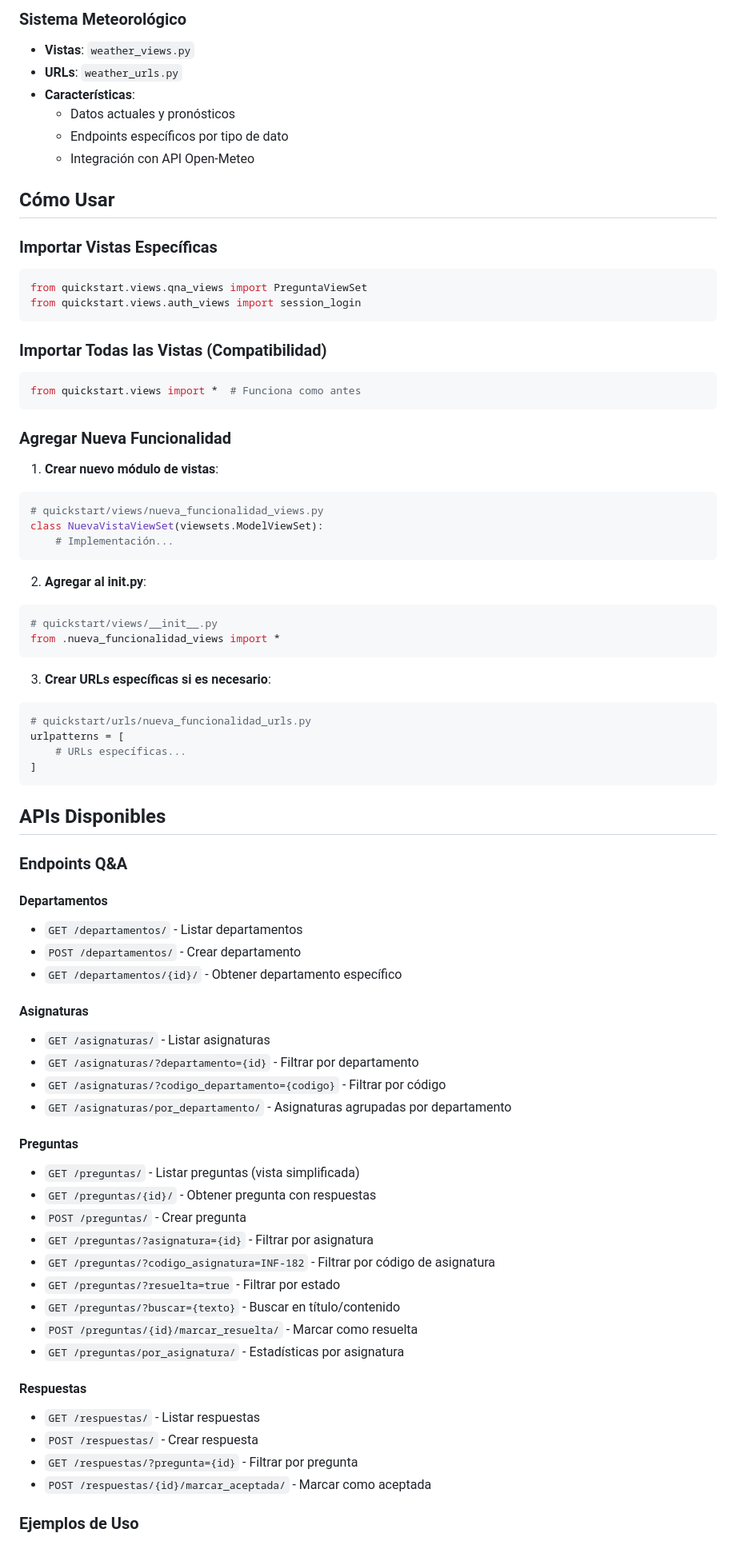
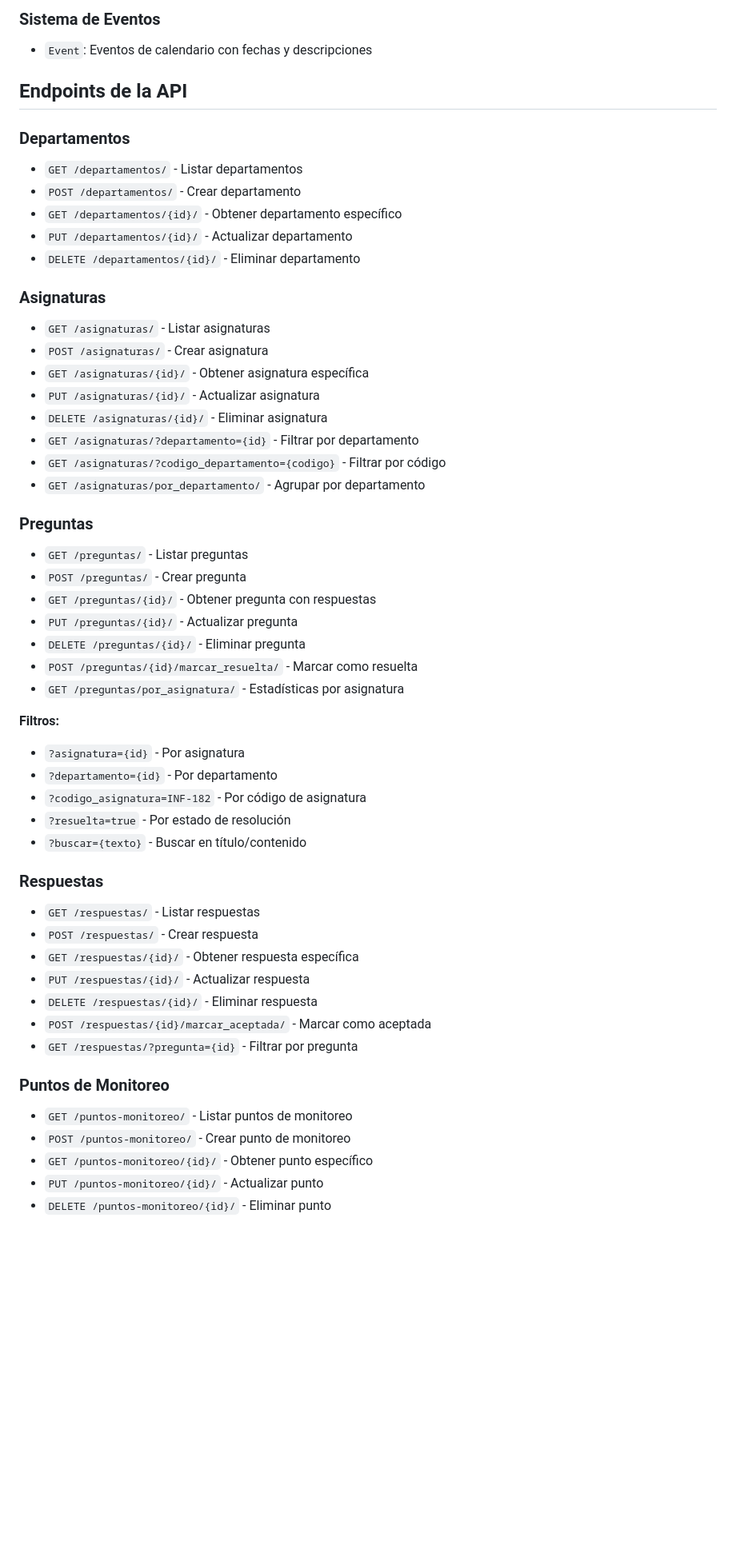
Before and after one commit to GibioNewz/Usm-temporales, a Markdown page: tutorial/STRUCTURE.md, the part around one of its changes. Shown at 80% size. Drawn GitHub-style; blank space fills up the shorter version.

````diff
--- a/tutorial/STRUCTURE.md
+++ b/tutorial/STRUCTURE.md
@@ -74,79 +38,55 @@ quickstart/
 
-### Sistema Meteorológico
-- **Vistas**: `weather_views.py`
-- **URLs**: `weather_urls.py`
-- **Características**:
-  - Datos actuales y pronósticos
-  - Endpoints específicos por tipo de dato
-  - Integración con API Open-Meteo
+### Sistema de Eventos
+- `Event`: Eventos de calendario con fechas y descripciones
 
-## Cómo Usar
+## Endpoints de la API
 
-### Importar Vistas Específicas
-```python
-from quickstart.views.qna_views import PreguntaViewSet
-from quickstart.views.auth_views import session_login
-```
-
-### Importar Todas las Vistas (Compatibilidad)
-```python
-from quickstart.views import *  # Funciona como antes
-```
-
-### Agregar Nueva Funcionalidad
-
-1. **Crear nuevo módulo de vistas**:
-```python
-# quickstart/views/nueva_funcionalidad_views.py
-class NuevaVistaViewSet(viewsets.ModelViewSet):
-    # Implementación...
-```
-
-2. **Agregar al __init__.py**:
-```python
-# quickstart/views/__init__.py
-from .nueva_funcionalidad_views import *
-```
-
-3. **Crear URLs específicas si es necesario**:
-```python
-# quickstart/urls/nueva_funcionalidad_urls.py
-urlpatterns = [
-    # URLs específicas...
-]
-```
-
-## APIs Disponibles
-
-### Endpoints Q&A
-
-#### Departamentos
+### Departamentos
 - `GET /departamentos/` - Listar departamentos
 - `POST /departamentos/` - Crear departamento
 - `GET /departamentos/{id}/` - Obtener departamento específico
+- `PUT /departamentos/{id}/` - Actualizar departamento
+- `DELETE /departamentos/{id}/` - Eliminar departamento
 
-#### Asignaturas
+### Asignaturas
 - `GET /asignaturas/` - Listar asignaturas
+- `POST /asignaturas/` - Crear asignatura
+- `GET /asignaturas/{id}/` - Obtener asignatura específica
+- `PUT /asignaturas/{id}/` - Actualizar asignatura
+- `DELETE /asignaturas/{id}/` - Eliminar asignatura
 - `GET /asignaturas/?departamento={id}` - Filtrar por departamento
 - `GET /asignaturas/?codigo_departamento={codigo}` - Filtrar por código
-- `GET /asignaturas/por_departamento/` - Asignaturas agrupadas por departamento
+- `GET /asignaturas/por_departamento/` - Agrupar por departamento
 
-#### Preguntas
-- `GET /preguntas/` - Listar preguntas (vista simplificada)
+### Preguntas
+- `GET /preguntas/` - Listar preguntas
+- `POST /preguntas/` - Crear pregunta
 - `GET /preguntas/{id}/` - Obtener pregunta con respuestas
-- `POST /preguntas/` - Crear pregunta
-- `GET /preguntas/?asignatura={id}` - Filtrar por asignatura
-- `GET /preguntas/?codigo_asignatura=INF-182` - Filtrar por código de asignatura
-- `GET /preguntas/?resuelta=true` - Filtrar por estado
-- `GET /preguntas/?buscar={texto}` - Buscar en título/contenido
+- `PUT /preguntas/{id}/` - Actualizar pregunta
+- `DELETE /preguntas/{id}/` - Eliminar pregunta
 - `POST /preguntas/{id}/marcar_resuelta/` - Marcar como resuelta
 - `GET /preguntas/por_asignatura/` - Estadísticas por asignatura
 
-#### Respuestas
+**Filtros:**
+- `?asignatura={id}` - Por asignatura
+- `?departamento={id}` - Por departamento
+- `?codigo_asignatura=INF-182` - Por código de asignatura
+- `?resuelta=true` - Por estado de resolución
+- `?buscar={texto}` - Buscar en título/contenido
+
+### Respuestas
 - `GET /respuestas/` - Listar respuestas
 - `POST /respuestas/` - Crear respuesta
+- `GET /respuestas/{id}/` - Obtener respuesta específica
+- `PUT /respuestas/{id}/` - Actualizar respuesta
+- `DELETE /respuestas/{id}/` - Eliminar respuesta
+- `POST /respuestas/{id}/marcar_aceptada/` - Marcar como aceptada
 - `GET /respuestas/?pregunta={id}` - Filtrar por pregunta
-- `POST /respuestas/{id}/marcar_aceptada/` - Marcar como aceptada
 
-### Ejemplos de Uso
+### Puntos de Monitoreo
+- `GET /puntos-monitoreo/` - Listar puntos de monitoreo
+- `POST /puntos-monitoreo/` - Crear punto de monitoreo
+- `GET /puntos-monitoreo/{id}/` - Obtener punto específico
+- `PUT /puntos-monitoreo/{id}/` - Actualizar punto
+- `DELETE /puntos-monitoreo/{id}/` - Eliminar punto
 
````
Also changed, not shown: other parts of tutorial/STRUCTURE.md (+126 -69 lines).
